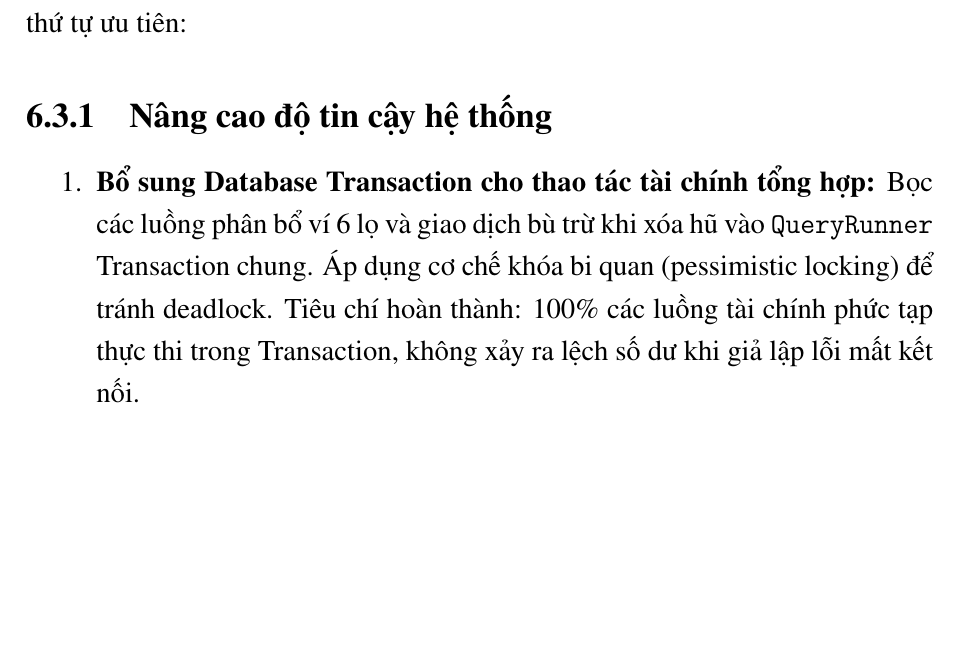
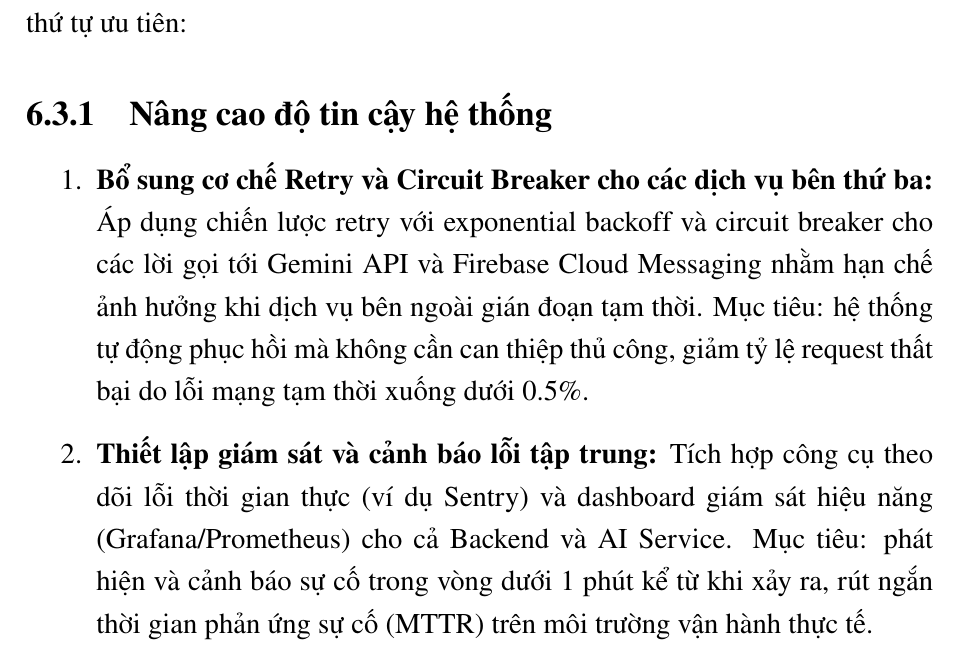
Before and after one commit to HuynhCongMinh007/Report-Datn, a LaTeX thesis (main.tex, which reads Chapter6/chapter6.tex): part of page 131 of 136, cut so that both start at the same text, the shorter picture padded with empty space. Compiled offline with pdfLaTeX.

Commit message:
docs: update 6.3.1

```diff
--- a/Chapter6/chapter6.tex
+++ b/Chapter6/chapter6.tex
@@ -77,7 +77,9 @@ Dựa trên các hạn chế đã nhận diện, nhóm đề xuất các hướn
 \subsection{Nâng cao độ tin cậy hệ thống}
 
 \begin{enumerate}
-    \item \textbf{Bổ sung Database Transaction cho thao tác tài chính tổng hợp:} Bọc các luồng phân bổ ví 6 lọ và giao dịch bù trừ khi xóa hũ vào \texttt{QueryRunner} Transaction chung. Áp dụng cơ chế khóa bi quan (pessimistic locking) để tránh deadlock. Tiêu chí hoàn thành: 100\% các luồng tài chính phức tạp thực thi trong Transaction, không xảy ra lệch số dư khi giả lập lỗi mất kết nối.
+    \item \textbf{Bổ sung cơ chế Retry và Circuit Breaker cho các dịch vụ bên thứ ba:} Áp dụng chiến lược retry với exponential backoff và circuit breaker cho các lời gọi tới Gemini API và Firebase Cloud Messaging nhằm hạn chế ảnh hưởng khi dịch vụ bên ngoài gián đoạn tạm thời. Mục tiêu: hệ thống tự động phục hồi mà không cần can thiệp thủ công, giảm tỷ lệ request thất bại do lỗi mạng tạm thời xuống dưới 0.5\%.
+
+    \item \textbf{Thiết lập giám sát và cảnh báo lỗi tập trung:} Tích hợp công cụ theo dõi lỗi thời gian thực (ví dụ Sentry) và dashboard giám sát hiệu năng (Grafana/Prometheus) cho cả Backend và AI Service. Mục tiêu: phát hiện và cảnh báo sự cố trong vòng dưới 1 phút kể từ khi xảy ra, rút ngắn thời gian phản ứng sự cố (MTTR) trên môi trường vận hành thực tế.
 
     \item \textbf{Mở rộng bộ benchmark định lượng cho AI:} Xây dựng tập dữ liệu khoảng 500 mẫu hội thoại/phân loại giao dịch được gán nhãn thủ công từ dữ liệu sinh viên thực tế. Xây dựng script tự động đo Precision, Recall và F1-score của mô hình phân loại giao dịch, có thể chạy lại định kỳ.
 
```
